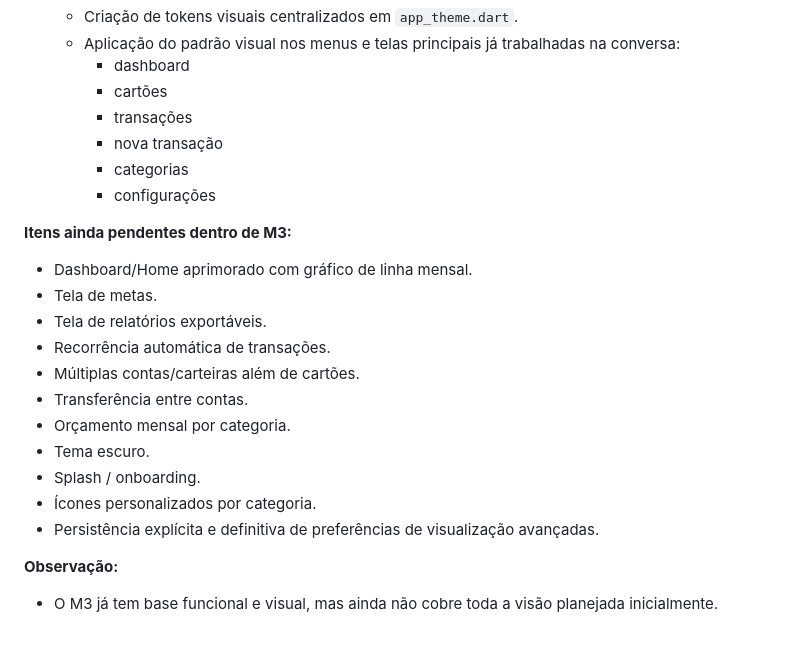
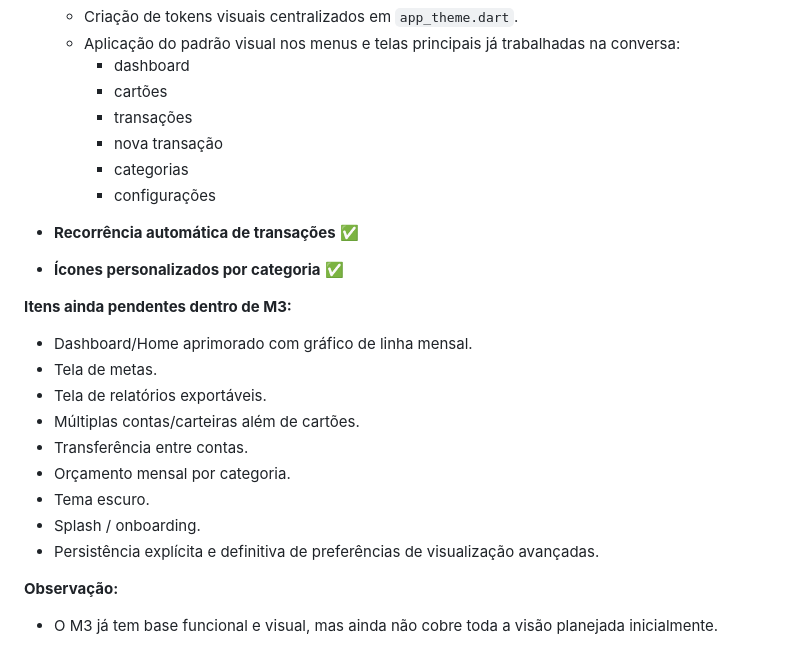
Before and after one commit to hiraokagabriel/FinMe, a Markdown page: ROADMAP.md, the part around one of its changes. Rendered like a GitHub page.

Commit message:
docs: marca recorrência automática e ícones personalizados como concluídos no M3

```diff
--- a/ROADMAP.md
+++ b/ROADMAP.md
@@ -138,18 +138,19 @@ FinMe é um app de finanças para pessoas que lidam com **alto volume de cartõe
     - categorias
     - configurações
 
+- **Recorrência automática de transações** ✅
+- **Ícones personalizados por categoria** ✅
+
 **Itens ainda pendentes dentro de M3:**
 
 - Dashboard/Home aprimorado com gráfico de linha mensal.
 - Tela de metas.
 - Tela de relatórios exportáveis.
-- Recorrência automática de transações.
 - Múltiplas contas/carteiras além de cartões.
 - Transferência entre contas.
 - Orçamento mensal por categoria.
 - Tema escuro.
 - Splash / onboarding.
-- Ícones personalizados por categoria.
 - Persistência explícita e definitiva de preferências de visualização avançadas.
 
 **Observação:**
```
Also changed, not shown: other parts of ROADMAP.md (+5 -5 lines).
